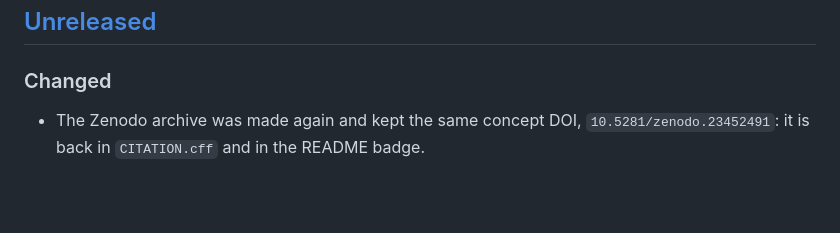
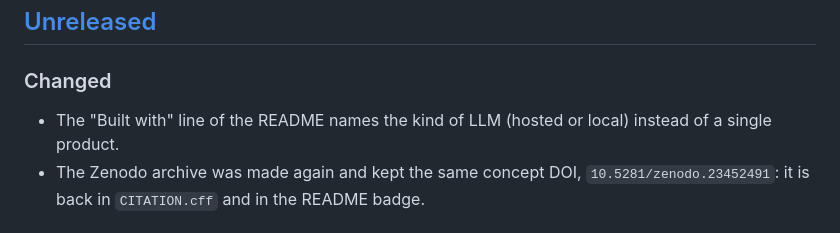
Before and after one commit to Antonio-Prado/zautte, a Markdown page: CHANGELOG.md, the part around the change. Drawn GitHub-style; blank space fills up the shorter version.

```diff
--- a/CHANGELOG.md
+++ b/CHANGELOG.md
@@ -10,6 +10,7 @@ facts, texts, logos, see [Configuration](docs/configuration.md)) are not release
 ## [Unreleased]
 
 ### Changed
+- The "Built with" line of the README names the kind of LLM (hosted or local) instead of a single product.
 - The Zenodo archive was made again and kept the same concept DOI, `10.5281/zenodo.23452491`: it is back in
   `CITATION.cff` and in the README badge.
 
```
Also changed, not shown: README.md (+1 -1 lines).
